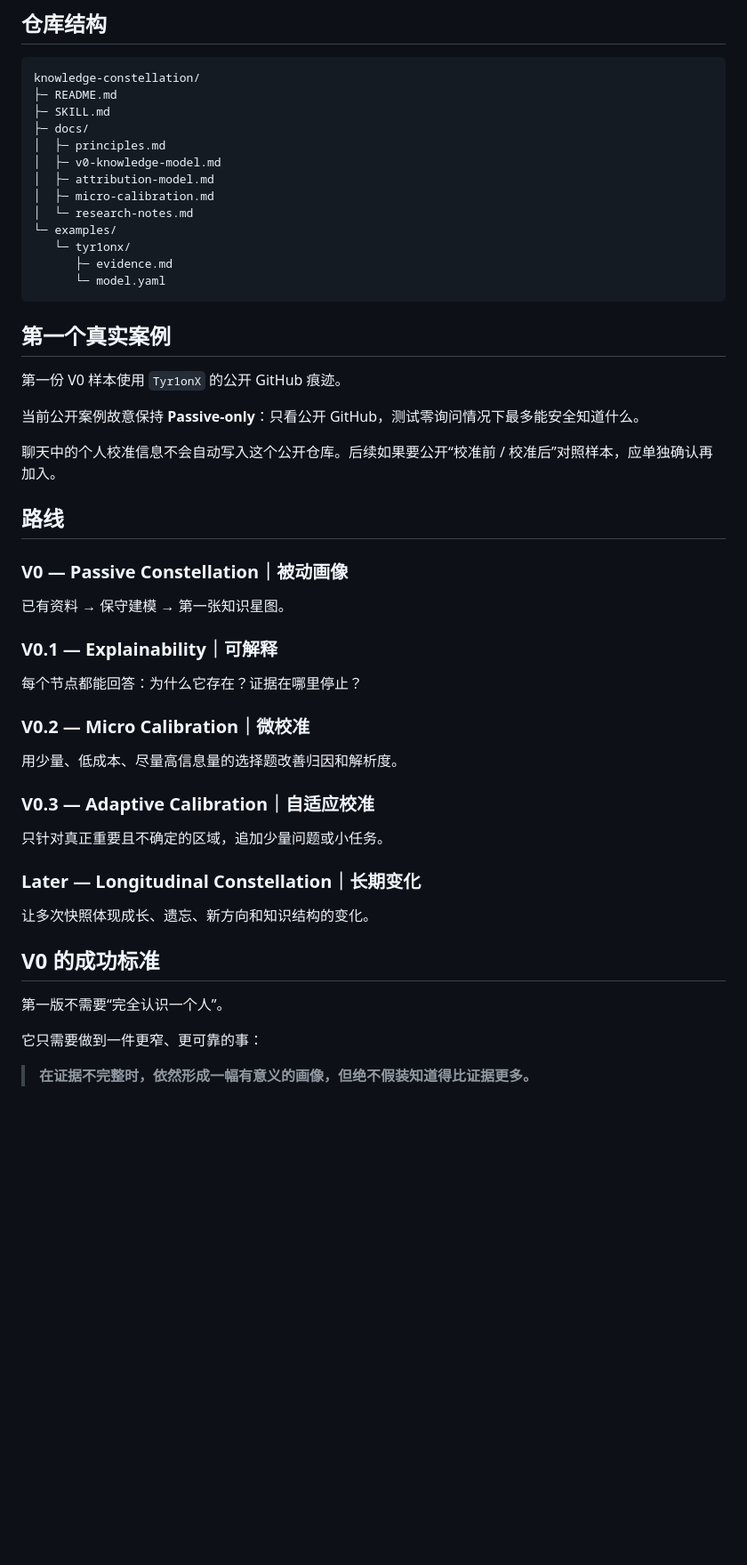
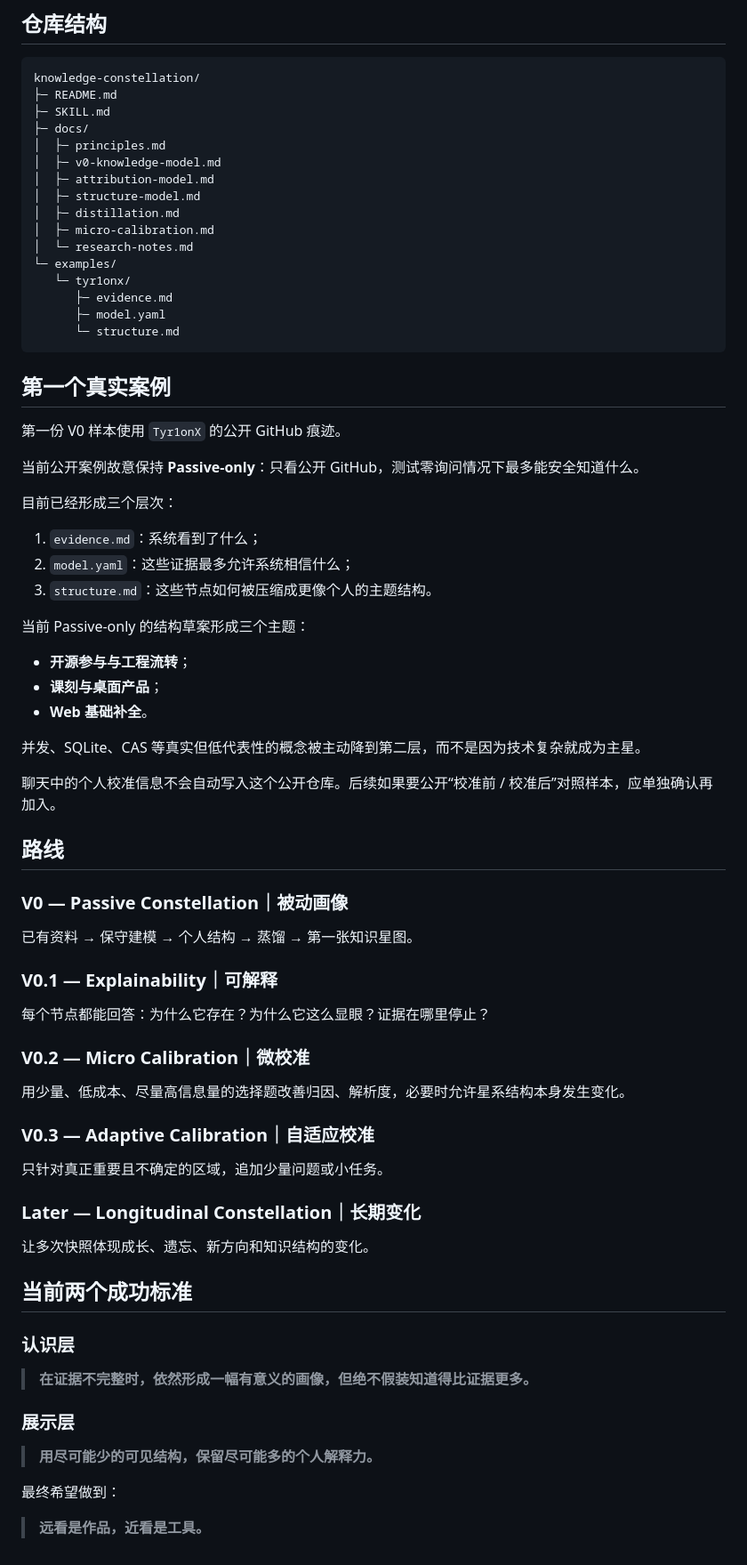
Before and after one commit to Tyr1onX/knowledge-constellation, a Markdown page: README.md, the part around one of its changes. Shown at 89% size. GitHub-like rendering; blank space fills up the shorter version.

Commit message:
docs: add structure and distillation stages

````diff
--- a/README.md
+++ b/README.md
@@ -50,12 +64,15 @@ knowledge-constellation/
 │  ├─ principles.md
 │  ├─ v0-knowledge-model.md
 │  ├─ attribution-model.md
+│  ├─ structure-model.md
+│  ├─ distillation.md
 │  ├─ micro-calibration.md
 │  └─ research-notes.md
 └─ examples/
    └─ tyr1onx/
       ├─ evidence.md
-      └─ model.yaml
+      ├─ model.yaml
+      └─ structure.md
 ```
 
 ## 第一个真实案例
@@ -64,21 +81,35 @@ knowledge-constellation/
 
 当前公开案例故意保持 **Passive-only**：只看公开 GitHub，测试零询问情况下最多能安全知道什么。
 
+目前已经形成三个层次：
+
+1. `evidence.md`：系统看到了什么；
+2. `model.yaml`：这些证据最多允许系统相信什么；
+3. `structure.md`：这些节点如何被压缩成更像个人的主题结构。
+
+当前 Passive-only 的结构草案形成三个主题：
+
+- **开源参与与工程流转**；
+- **课刻与桌面产品**；
+- **Web 基础补全**。
+
+并发、SQLite、CAS 等真实但低代表性的概念被主动降到第二层，而不是因为技术复杂就成为主星。
+
 聊天中的个人校准信息不会自动写入这个公开仓库。后续如果要公开“校准前 / 校准后”对照样本，应单独确认再加入。
 
 ## 路线
 
 ### V0 — Passive Constellation｜被动画像
 
-已有资料 → 保守建模 → 第一张知识星图。
+已有资料 → 保守建模 → 个人结构 → 蒸馏 → 第一张知识星图。
 
 ### V0.1 — Explainability｜可解释
 
-每个节点都能回答：为什么它存在？证据在哪里停止？
+每个节点都能回答：为什么它存在？为什么它这么显眼？证据在哪里停止？
 
 ### V0.2 — Micro Calibration｜微校准
 
-用少量、低成本、尽量高信息量的选择题改善归因和解析度。
+用少量、低成本、尽量高信息量的选择题改善归因、解析度，必要时允许星系结构本身发生变化。
 
 ### V0.3 — Adaptive Calibration｜自适应校准
 
@@ -88,10 +119,16 @@ knowledge-constellation/
 
 让多次快照体现成长、遗忘、新方向和知识结构的变化。
 
-## V0 的成功标准
+## 当前两个成功标准
 
-第一版不需要“完全认识一个人”。
-
-它只需要做到一件更窄、更可靠的事：
+### 认识层
 
 > **在证据不完整时，依然形成一幅有意义的画像，但绝不假装知道得比证据更多。**
+
+### 展示层
+
+> **用尽可能少的可见结构，保留尽可能多的个人解释力。**
+
+最终希望做到：
+
+> **远看是作品，近看是工具。**
````
Also changed, not shown: other parts of README.md (+16 -2 lines).
